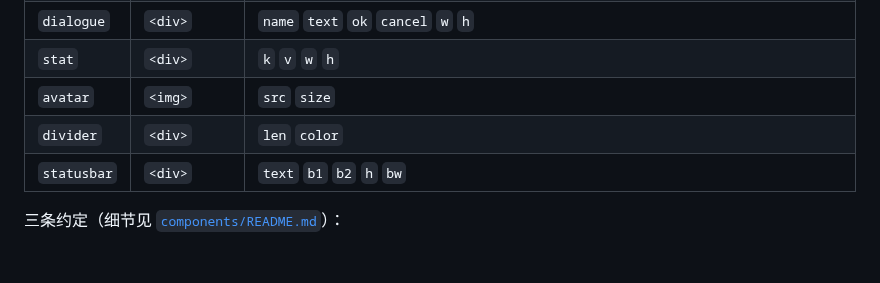
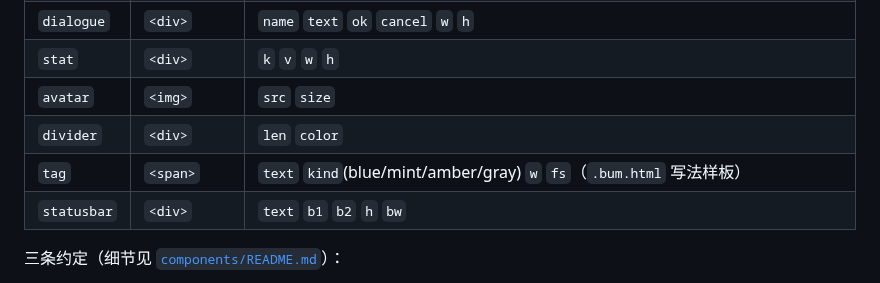
Before and after one commit to Hsiakey/binUI, a Markdown page: docs/components.md, the part around the change. Rendered like a GitHub page; blank space fills up the shorter version.

```diff
--- a/docs/components.md
+++ b/docs/components.md
@@ -26,6 +26,7 @@
 | `stat` | `<div>` | `k` `v` `w` `h` |
 | `avatar` | `<img>` | `src` `size` |
 | `divider` | `<div>` | `len` `color` |
+| `tag` | `<span>` | `text` `kind`(blue/mint/amber/gray) `w` `fs`（`.bum.html` 写法样板） |
 | `statusbar` | `<div>` | `text` `b1` `b2` `h` `bw` |
 
 三条约定（细节见 [`components/README.md`](../components/README.md)）：
```
Also changed, not shown: CHANGELOG.md (+16 -0 lines), components/README.md (+16 -0 lines), docs/img/features.png, docs/img/std-components.png, 6 other files.
